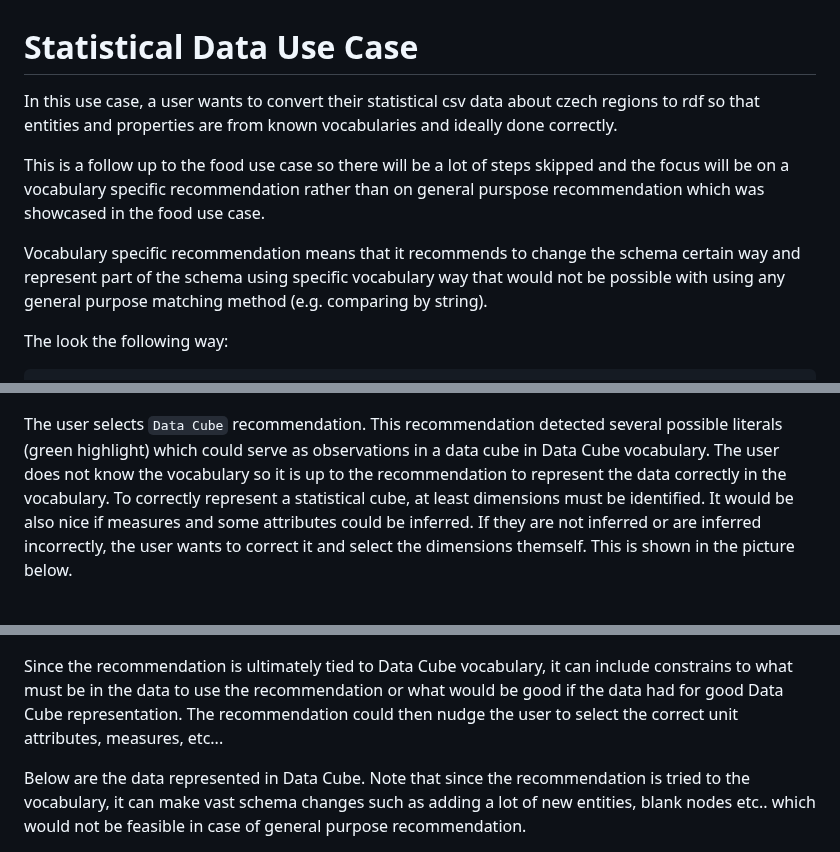
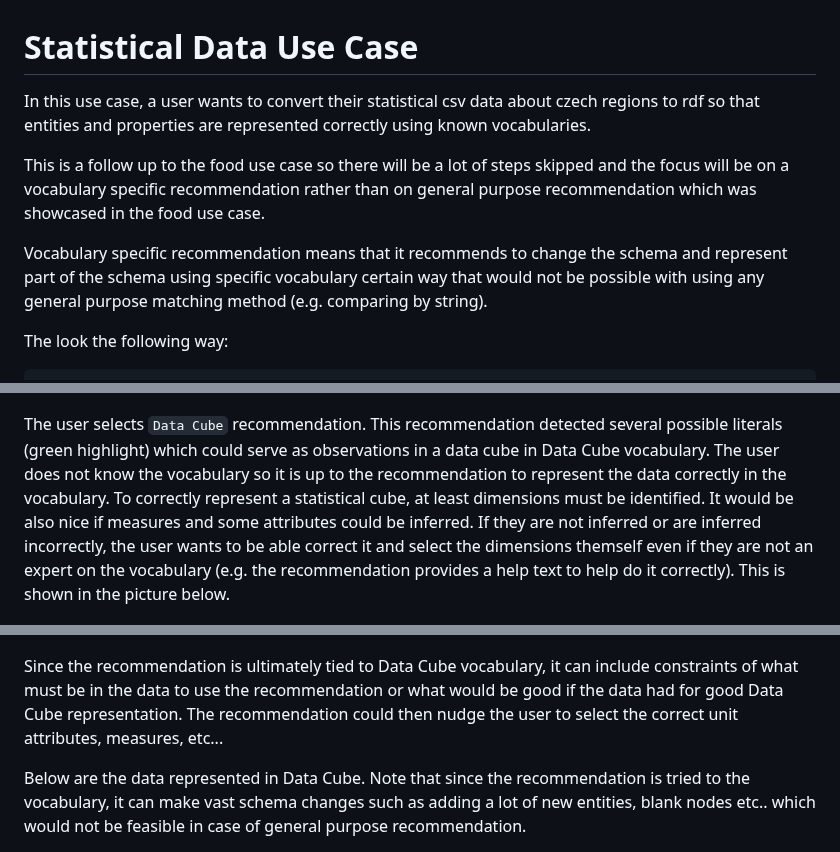
Before and after one commit to georgeus19/klofan, a Markdown page: docs/use-cases/stat-use-case.md, 3 parts joined by grey strips. GitHub-like rendering.

Commit message:
Proofread stat use case.

````diff
--- a/docs/use-cases/stat-use-case.md
+++ b/docs/use-cases/stat-use-case.md
@@ -1,9 +1,9 @@
 # Statistical Data Use Case
-In this use case, a user wants to convert their statistical csv data about czech regions to rdf so that entities and properties are from known vocabularies and ideally done correctly.
+In this use case, a user wants to convert their statistical csv data about czech regions to rdf so that entities and properties are represented correctly using known vocabularies.
 
-This is a follow up to the food use case so there will be a lot of steps skipped and the focus will be on a vocabulary specific recommendation rather than on general purspose recommendation which was showcased in the food use case.
+This is a follow up to the food use case so there will be a lot of steps skipped and the focus will be on a vocabulary specific recommendation rather than on general purpose recommendation which was showcased in the food use case.
 
-Vocabulary specific recommendation means that it recommends to change the schema certain way and represent part of the schema using specific vocabulary way that would not be possible with using any general purpose matching method (e.g. comparing by string).
+Vocabulary specific recommendation means that it recommends to change the schema and represent part of the schema using specific vocabulary certain way that would not be possible with using any general purpose matching method (e.g. comparing by string).
 
 The look the following way:
 ```csv
@@ -28,11 +28,11 @@ The result of applying the recommendation is shown below where a new entity matc
 
 ![Schema After Region Recommendation](./img/after-region.png)
 
-The user selects `Data Cube` recommendation. This recommendation detected several possible literals (green highlight) which could serve as observations in a data cube in Data Cube vocabulary. The user does not know the vocabulary so it is up to the recommendation to represent the data correctly in the vocabulary. To correctly represent a statistical cube, at least dimensions must be identified. It would be also nice if measures and some attributes could be inferred. If they are not inferred or are inferred incorrectly, the user wants to correct it and select the dimensions themself. This is shown in the picture below.
+The user selects `Data Cube` recommendation. This recommendation detected several possible literals (green highlight) which could serve as observations in a data cube in Data Cube vocabulary. The user does not know the vocabulary so it is up to the recommendation to represent the data correctly in the vocabulary. To correctly represent a statistical cube, at least dimensions must be identified. It would be also nice if measures and some attributes could be inferred. If they are not inferred or are inferred incorrectly, the user wants to be able correct it and select the dimensions themself even if they are not an expert on the vocabulary (e.g. the recommendation provides a help text to help do it correctly). This is shown in the picture below.
 
 ![Recommendation - Select Dimensions](./img/select-dims.png)
 
-Since the recommendation is ultimately tied to Data Cube vocabulary, it can include constrains to what must be in the data to use the recommendation or what would be good if the data had for good Data Cube representation. The recommendation could then nudge the user to select the correct unit attributes, measures, etc...
+Since the recommendation is ultimately tied to Data Cube vocabulary, it can include constraints of what must be in the data to use the recommendation or what would be good if the data had for good Data Cube representation. The recommendation could then nudge the user to select the correct unit attributes, measures, etc...
 
 Below are the data represented in Data Cube. Note that since the recommendation is tried to the vocabulary, it can make vast schema changes such as adding a lot of new entities, blank nodes etc.. which would not be feasible in case of general purpose recommendation.
 
````
